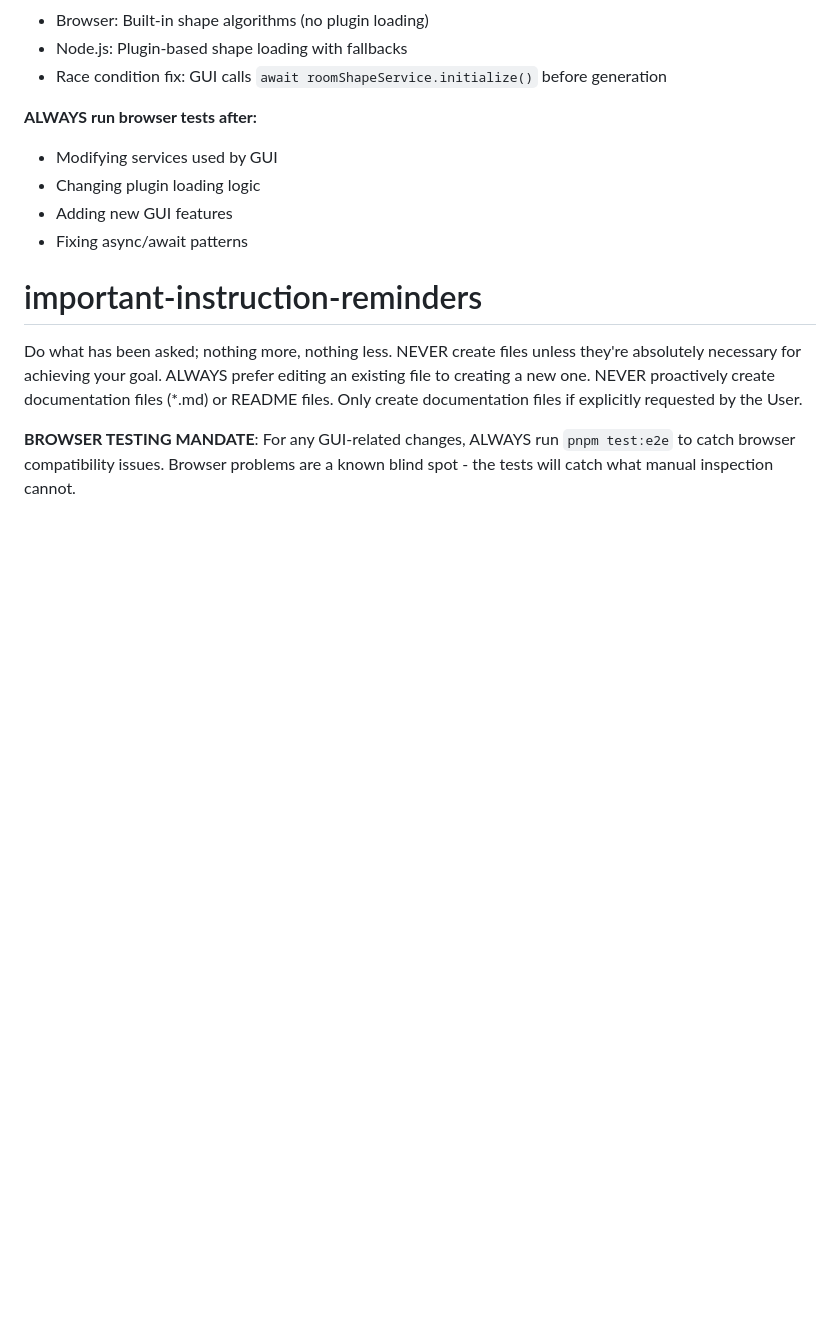
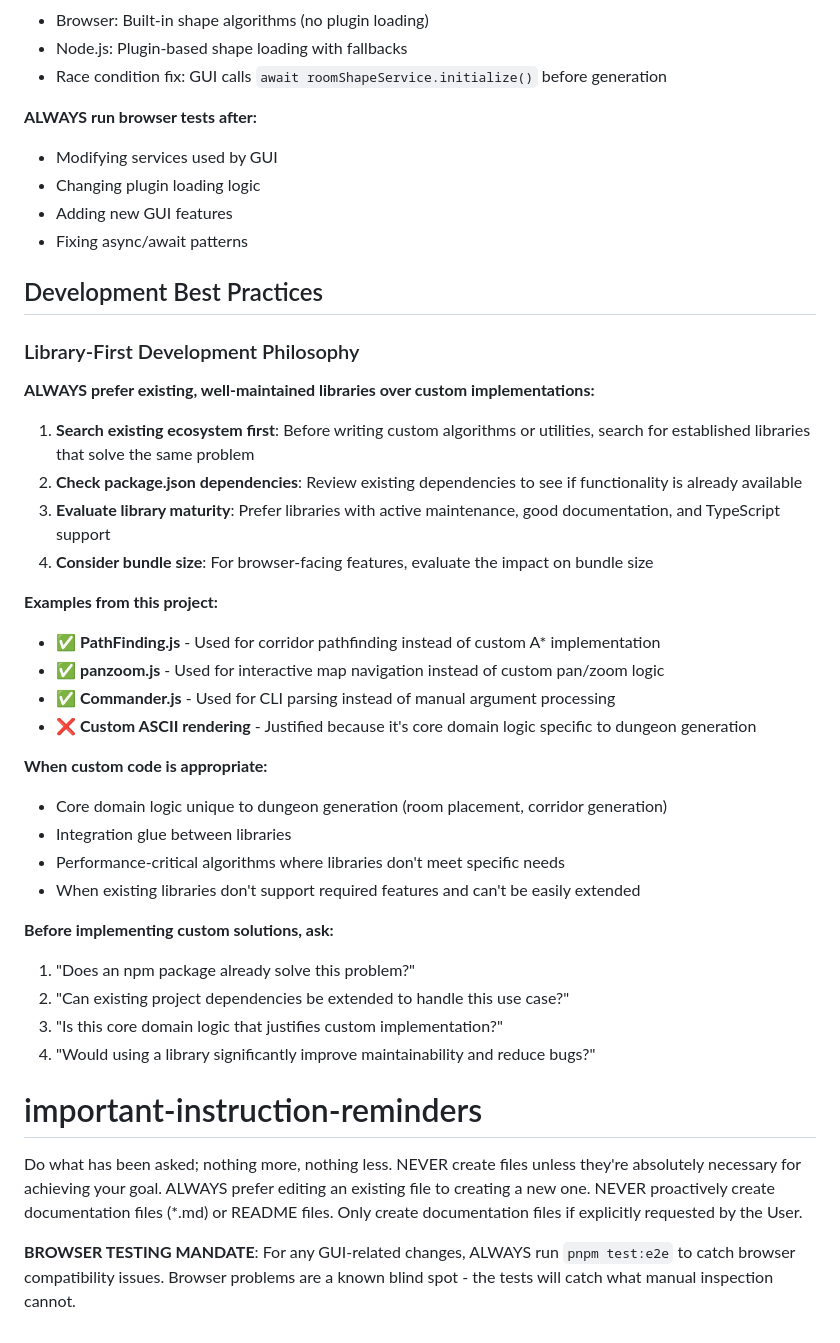
Before and after one commit to Zuljita/DungeonsOnAutomatic, a Markdown page: CLAUDE.md, the part around the change. Drawn GitHub-style; blank space fills up the shorter version.

Commit message:
docs: add library-first development philosophy to CLAUDE.md
- Emphasize using existing, well-maintained libraries over custom implementations
- Provide clear decision criteria for when custom code is appropriate
- Include examples from the project (PathFinding.js, panzoom.js, Commander.js)
- Add pre-implementation checklist to guide development decisions

This guidance will help maintain code quality and reduce technical debt by
encouraging the use of battle-tested libraries where appropriate, while
still allowing custom implementations for core domain logic.

🤖 Generated with [Claude Code](https://claude.ai/code)

Co-Authored-By: Claude <noreply@anthropic.com>

```diff
--- a/CLAUDE.md
+++ b/CLAUDE.md
@@ -111,6 +111,35 @@ This is a pnpm workspace with the main package and GUI as separate workspaces. T
 - Adding new GUI features
 - Fixing async/await patterns
 
+## Development Best Practices
+
+### Library-First Development Philosophy
+
+**ALWAYS prefer existing, well-maintained libraries over custom implementations:**
+
+1. **Search existing ecosystem first**: Before writing custom algorithms or utilities, search for established libraries that solve the same problem
+2. **Check package.json dependencies**: Review existing dependencies to see if functionality is already available
+3. **Evaluate library maturity**: Prefer libraries with active maintenance, good documentation, and TypeScript support
+4. **Consider bundle size**: For browser-facing features, evaluate the impact on bundle size
+
+**Examples from this project:**
+- ✅ **PathFinding.js** - Used for corridor pathfinding instead of custom A* implementation
+- ✅ **panzoom.js** - Used for interactive map navigation instead of custom pan/zoom logic
+- ✅ **Commander.js** - Used for CLI parsing instead of manual argument processing
+- ❌ **Custom ASCII rendering** - Justified because it's core domain logic specific to dungeon generation
+
+**When custom code is appropriate:**
+- Core domain logic unique to dungeon generation (room placement, corridor generation)
+- Integration glue between libraries
+- Performance-critical algorithms where libraries don't meet specific needs
+- When existing libraries don't support required features and can't be easily extended
+
+**Before implementing custom solutions, ask:**
+1. "Does an npm package already solve this problem?"
+2. "Can existing project dependencies be extended to handle this use case?"
+3. "Is this core domain logic that justifies custom implementation?"
+4. "Would using a library significantly improve maintainability and reduce bugs?"
+
 # important-instruction-reminders
 Do what has been asked; nothing more, nothing less.
 NEVER create files unless they're absolutely necessary for achieving your goal.
```
